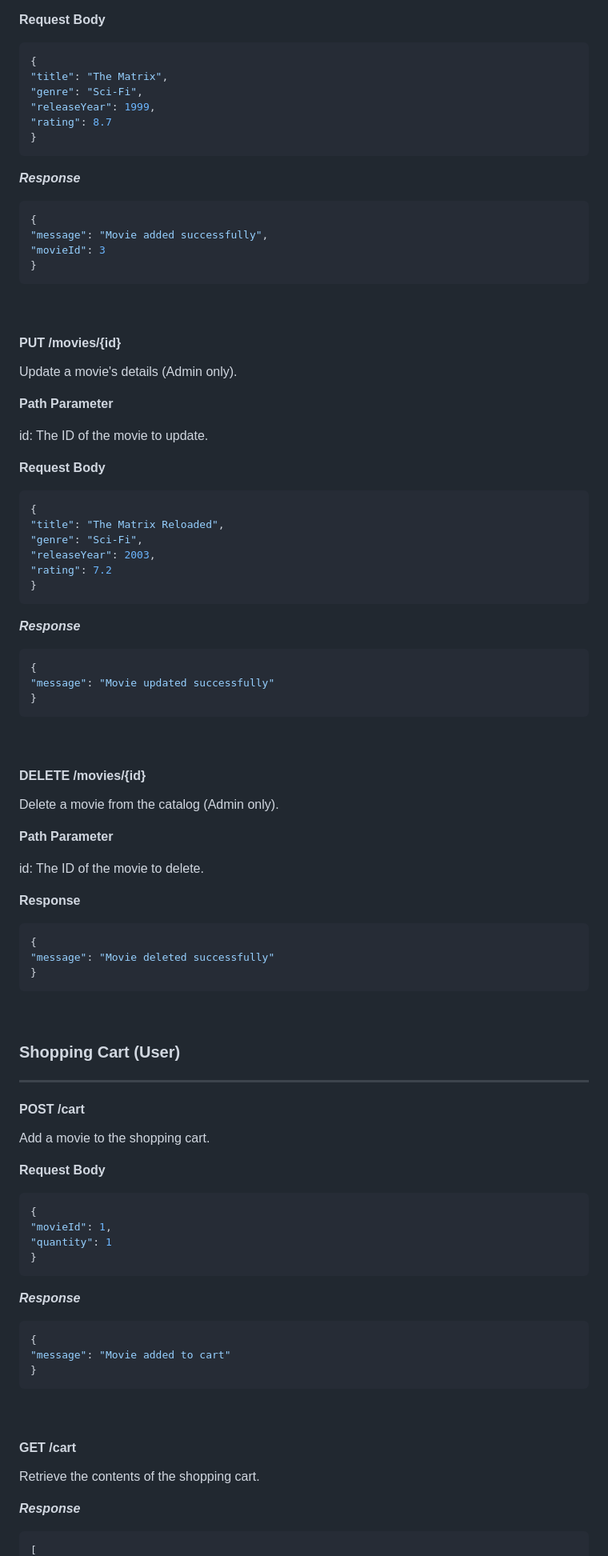
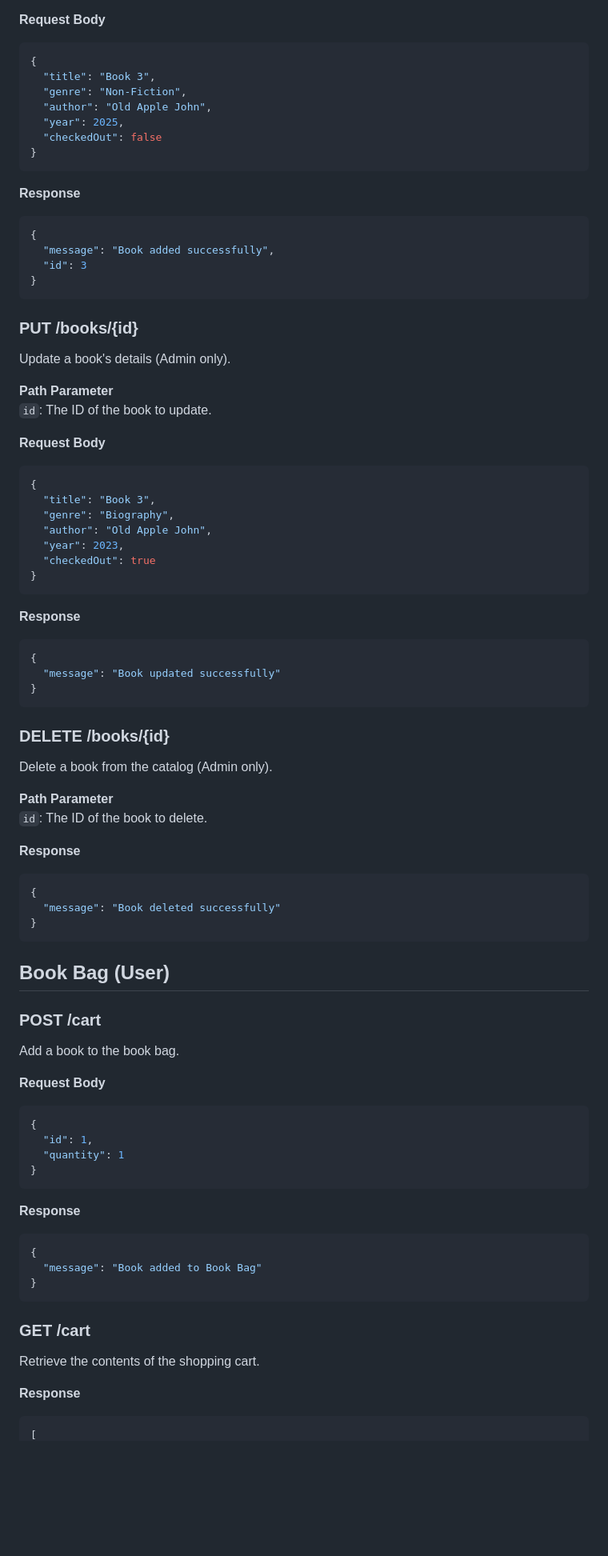
Before and after one commit to trevormarrr/cst339-milestone, a Markdown page: milestone1/ProjectReport.md, the part around one of its changes. Shown at 80% size. Drawn GitHub-style; blank space fills up the shorter version.

````diff
--- a/milestone1/ProjectReport.md
+++ b/milestone1/ProjectReport.md
@@ -167,86 +175,87 @@ Add a new movie to the catalog (Admin only).
 **Request Body**
 ```json
 {
-"title": "The Matrix",
-"genre": "Sci-Fi",
-"releaseYear": 1999,
-"rating": 8.7
+  "title": "Book 3",
+  "genre": "Non-Fiction",
+  "author": "Old Apple John",
+  "year": 2025,
+  "checkedOut": false
 }
 ```
 
-***Response***
+**Response**
 ```json
 {
-"message": "Movie added successfully",
-"movieId": 3
+  "message": "Book added successfully",
+  "id": 3
 }
 ```
-&nbsp;
 
-#### PUT /movies/{id}
-Update a movie's details (Admin only).
+
+### **PUT /books/{id}**
+Update a book's details (Admin only).
 
 **Path Parameter**
-
-id: The ID of the movie to update.
+`id`: The ID of the book to update.
 
 **Request Body**
 ```json
 {
-"title": "The Matrix Reloaded",
-"genre": "Sci-Fi",
-"releaseYear": 2003,
-"rating": 7.2
+  "title": "Book 3",
+  "genre": "Biography",
+  "author": "Old Apple John",
+  "year": 2023,
+  "checkedOut": true
 }
 ```
-
-***Response***
-```json
-{
-"message": "Movie updated successfully"
-}
-```
-&nbsp;
-
-#### DELETE /movies/{id}
-Delete a movie from the catalog (Admin only).
-
-**Path Parameter**
-
-id: The ID of the movie to delete.
 
 **Response**
 ```json
 {
-"message": "Movie deleted successfully"
+  "message": "Book updated successfully"
 }
 ```
-&nbsp;
 
-### Shopping Cart (User)
----
-#### POST /cart
-Add a movie to the shopping cart.
+
+### **DELETE /books/{id}**
+Delete a book from the catalog (Admin only).
+
+**Path Parameter**
+`id`: The ID of the book to delete.
+
+**Response**
+```json
+{
+  "message": "Book deleted successfully"
+}
+```
+
+
+## Book Bag (User)
+
+
+### **POST /cart**
+Add a book to the book bag.
 
 **Request Body**
 ```json
 {
-"movieId": 1,
-"quantity": 1
+  "id": 1,
+  "quantity": 1
 }
 ```
 
-***Response***
+**Response**
 ```json
 {
-"message": "Movie added to cart"
+  "message": "Book added to Book Bag"
 }
 ```
-&nbsp;
 
-#### GET /cart
+
+### **GET /cart**
 Retrieve the contents of the shopping cart.
 
-***Response***
+**Response**
 ```json
 [
````
Also changed, not shown: other parts of milestone1/ProjectReport.md (+76 -65 lines).
